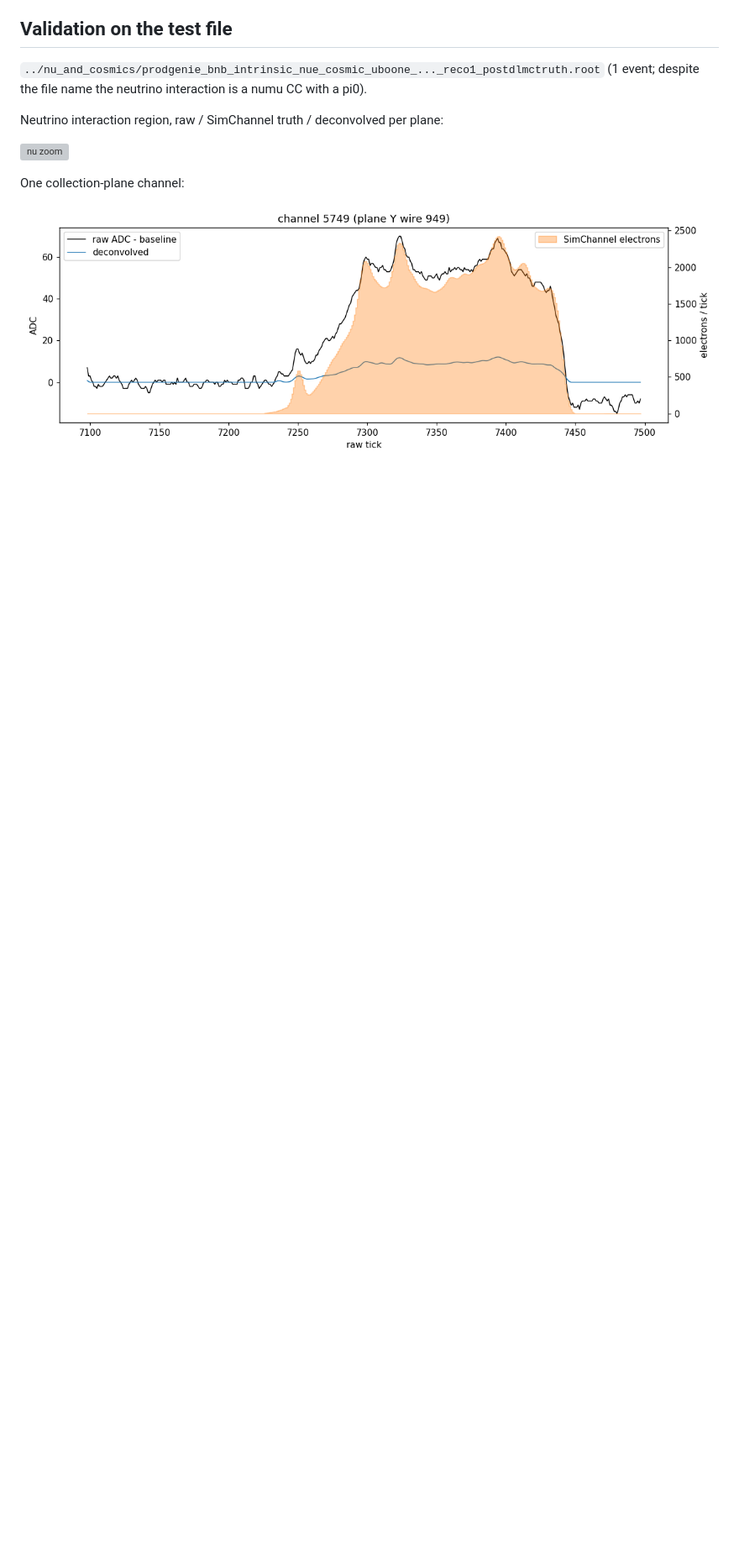
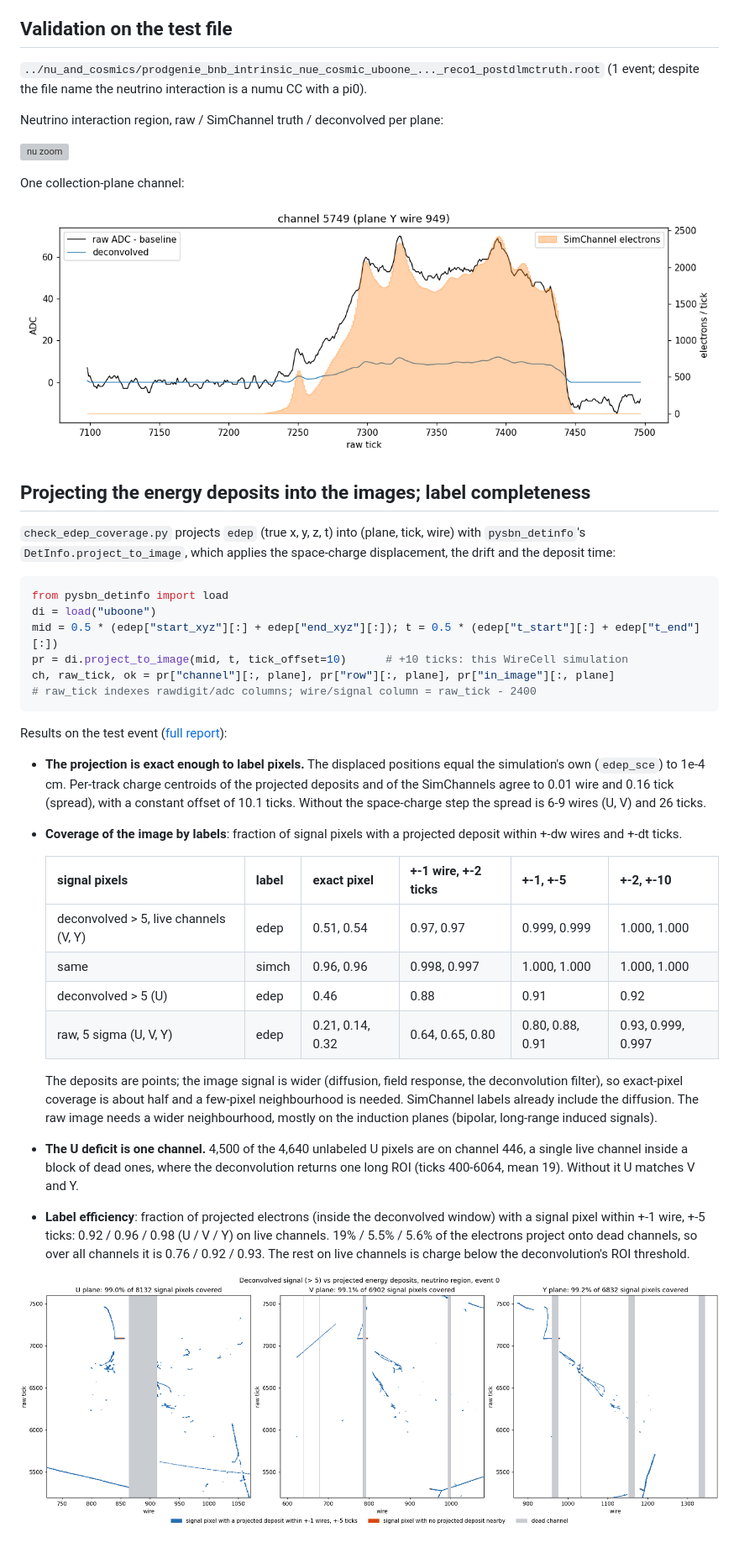
Before and after one commit to NuTufts/uboone_on_tufts, a Markdown page: wireplane_extract/README.md, the part around one of its changes. Shown at 84% size. Drawn GitHub-style; pictures changed too: wireplane_extract/figures/event_000000_edep_coverage.png (added); blank space fills up the shorter version; grey boxes are pictures that could not be loaded.

````diff
--- a/wireplane_extract/README.md
+++ b/wireplane_extract/README.md
@@ -111,3 +127,51 @@ Neutrino interaction region, raw / SimChannel truth / deconvolved per plane:
 One collection-plane channel:
 
 ![waveform](figures/event_000000_waveform_ch5749.png)
+
+## Projecting the energy deposits into the images; label completeness
+
+`check_edep_coverage.py` projects `edep` (true x, y, z, t) into (plane, tick, wire) with
+`pysbn_detinfo`'s `DetInfo.project_to_image`, which applies the space-charge
+displacement, the drift and the deposit time:
+
+```python
+from pysbn_detinfo import load
+di = load("uboone")
+mid = 0.5 * (edep["start_xyz"][:] + edep["end_xyz"][:]); t = 0.5 * (edep["t_start"][:] + edep["t_end"][:])
+pr = di.project_to_image(mid, t, tick_offset=10)      # +10 ticks: this WireCell simulation
+ch, raw_tick, ok = pr["channel"][:, plane], pr["row"][:, plane], pr["in_image"][:, plane]
+# raw_tick indexes rawdigit/adc columns; wire/signal column = raw_tick - 2400
+```
+
+Results on the test event ([full report](figures/event_000000_coverage_report.txt)):
+
+* **The projection is exact enough to label pixels.** The displaced positions equal the
+  simulation's own (`edep_sce`) to 1e-4 cm. Per-track charge centroids of the projected
+  deposits and of the SimChannels agree to 0.01 wire and 0.16 tick (spread), with a
+  constant offset of 10.1 ticks. Without the space-charge step the spread is 6-9 wires
+  (U, V) and 26 ticks.
+* **Coverage of the image by labels**: fraction of signal pixels with a projected deposit
+  within +-dw wires and +-dt ticks.
+
+  | signal pixels | label | exact pixel | +-1 wire, +-2 ticks | +-1, +-5 | +-2, +-10 |
+  | --- | --- | --- | --- | --- | --- |
+  | deconvolved > 5, live channels (V, Y) | edep | 0.51, 0.54 | 0.97, 0.97 | 0.999, 0.999 | 1.000, 1.000 |
+  | same | simch | 0.96, 0.96 | 0.998, 0.997 | 1.000, 1.000 | 1.000, 1.000 |
+  | deconvolved > 5 (U) | edep | 0.46 | 0.88 | 0.91 | 0.92 |
+  | raw, 5 sigma (U, V, Y) | edep | 0.21, 0.14, 0.32 | 0.64, 0.65, 0.80 | 0.80, 0.88, 0.91 | 0.93, 0.999, 0.997 |
+
+  The deposits are points; the image signal is wider (diffusion, field response, the
+  deconvolution filter), so exact-pixel coverage is about half and a few-pixel
+  neighbourhood is needed. SimChannel labels already include the diffusion. The raw
+  image needs a wider neighbourhood, mostly on the induction planes (bipolar,
+  long-range induced signals).
+* **The U deficit is one channel.** 4,500 of the 4,640 unlabeled U pixels are on channel
+  446, a single live channel inside a block of dead ones, where the deconvolution
+  returns one long ROI (ticks 400-6064, mean 19). Without it U matches V and Y.
+* **Label efficiency**: fraction of projected electrons (inside the deconvolved window)
+  with a signal pixel within +-1 wire, +-5 ticks: 0.92 / 0.96 / 0.98 (U / V / Y) on live
+  channels. 19% / 5.5% / 5.6% of the electrons project onto dead channels, so over all
+  channels it is 0.76 / 0.92 / 0.93. The rest on live channels is charge below the
+  deconvolution's ROI threshold.
+
+![coverage](figures/event_000000_edep_coverage.png)
````
Also changed, not shown: other parts of wireplane_extract/README.md (+31 -15 lines), 5 other files.
